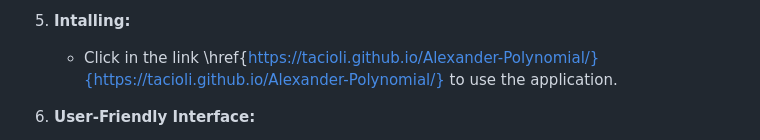
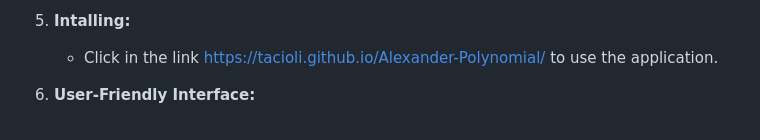
Before and after one commit to Tacioli/Alexander-Polynomial, a Markdown page: README.md, the part around the change. GitHub-like rendering.

```diff
--- a/README.md
+++ b/README.md
@@ -45,7 +45,7 @@ This manual provides a comprehensive guide for users to understand and effective
 
 5.  **Intalling:**
 
-    *   Click in the link \href{https://tacioli.github.io/Alexander-Polynomial/}{https://tacioli.github.io/Alexander-Polynomial/} to use the application.
+    *   Click in the link [https://tacioli.github.io/Alexander-Polynomial/](https://tacioli.github.io/Alexander-Polynomial/) to use the application.
 
 6.  **User-Friendly Interface:**
 
```
